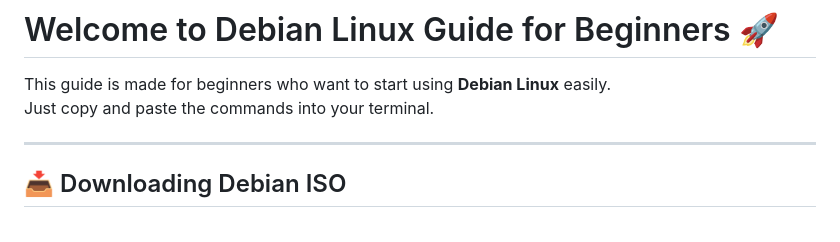
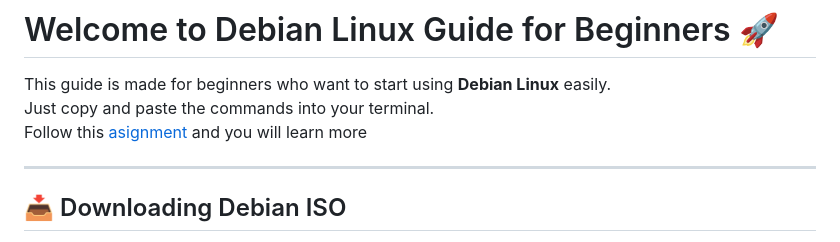
Before and after one commit to RustinTech/debian, a Markdown page: README.md, the part around the change. Drawn GitHub-style.

```diff
--- a/README.md
+++ b/README.md
@@ -4,6 +4,7 @@
 
 This guide is made for beginners who want to start using **Debian Linux** easily.
 Just copy and paste the commands into your terminal.
+Follow this [asignment](https://rustintech.github.io/debian/) and you will learn more
 
 ---
 
```
